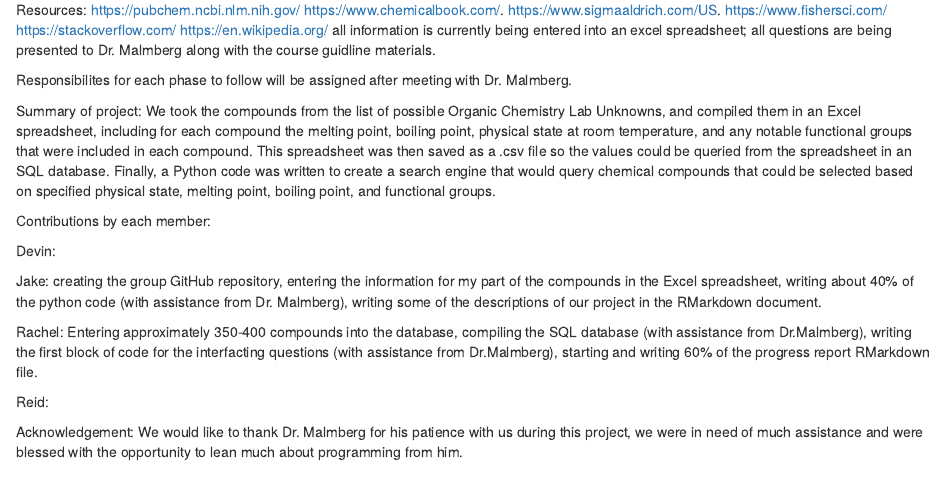
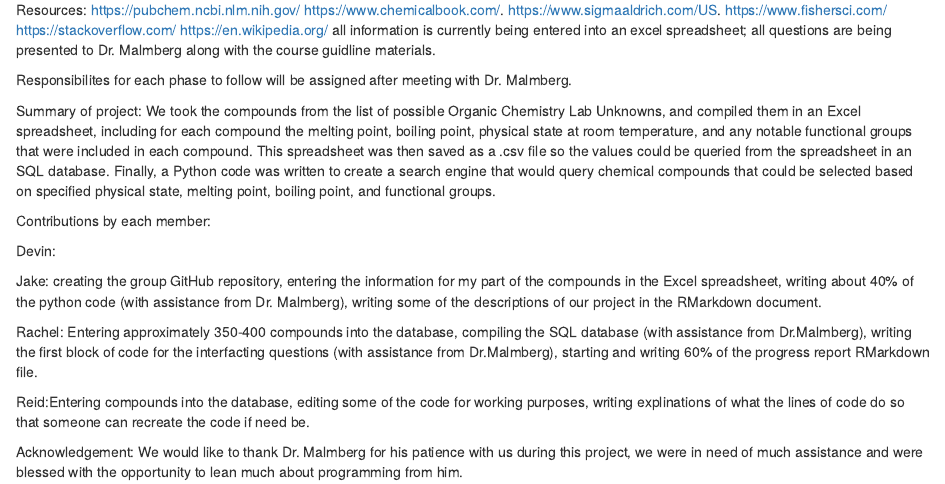
Before and after one commit to jakephamilton/OrganicChemistryUnknowns, an R Markdown document (ProgressReport_gnsc3301.Rmd): the page in a window 1100 px wide, from 510 px down. Rendered offline with R 4.5, knitr and Pandoc, with nearby package versions.

Commit message:
Update ProgressReport_gnsc3301.Rmd

```diff
--- a/ProgressReport_gnsc3301.Rmd
+++ b/ProgressReport_gnsc3301.Rmd
@@ -64,7 +64,7 @@ Rachel: Entering approximately 350-400 compounds into the database, compiling th
 writing the first block of code for the interfacting questions (with assistance from Dr.Malmberg), starting and writing 60% of the progress report
 RMarkdown file.
 
-Reid:
+Reid:Entering compounds into the database, editing some of the code for working purposes, writing explinations of what the lines of code do so that someone can recreate the code if need be.
 
 Acknowledgement: We would like to thank Dr. Malmberg for his patience with us during this project, we were in need of much assistance and were blessed
 with the opportunity to lean much about programming from him.
```
